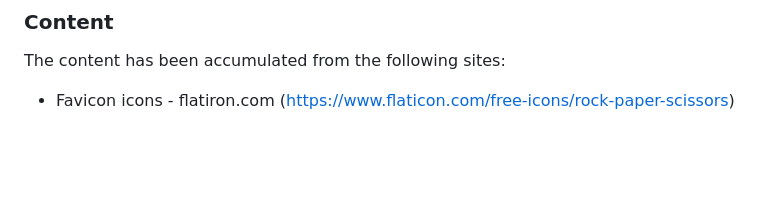
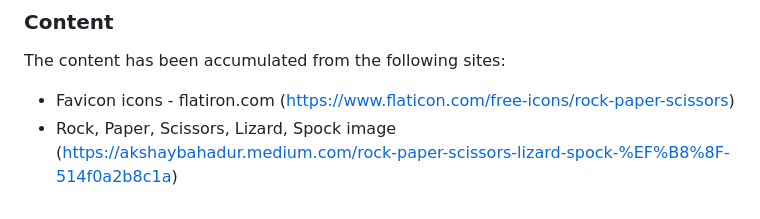
Before and after one commit to Hen0678/Rock-Paper-Scissors-Lizard-Rock, a Markdown page: README.md, the part around the change. Drawn GitHub-style; blank space fills up the shorter version.

```diff
--- a/README.md
+++ b/README.md
@@ -18,3 +18,4 @@ As a user of this site, I want to:
 ### Content
 The content has been accumulated from the following sites:
 * Favicon icons - flatiron.com (https://www.flaticon.com/free-icons/rock-paper-scissors)
+* Rock, Paper, Scissors, Lizard, Spock image (https://akshaybahadur.medium.com/rock-paper-scissors-lizard-spock-%EF%B8%8F-514f0a2b8c1a)
```
Also changed, not shown: assets/images/RPSLS.png (added), 3 other files.
